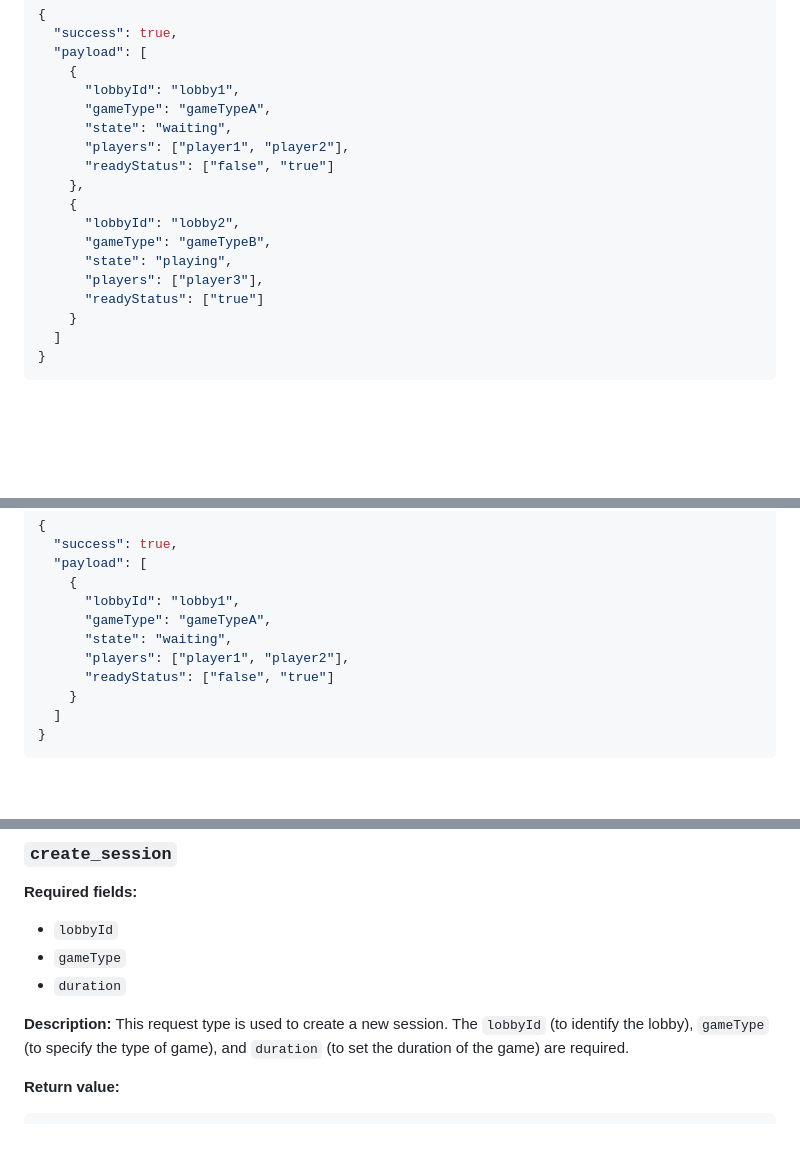
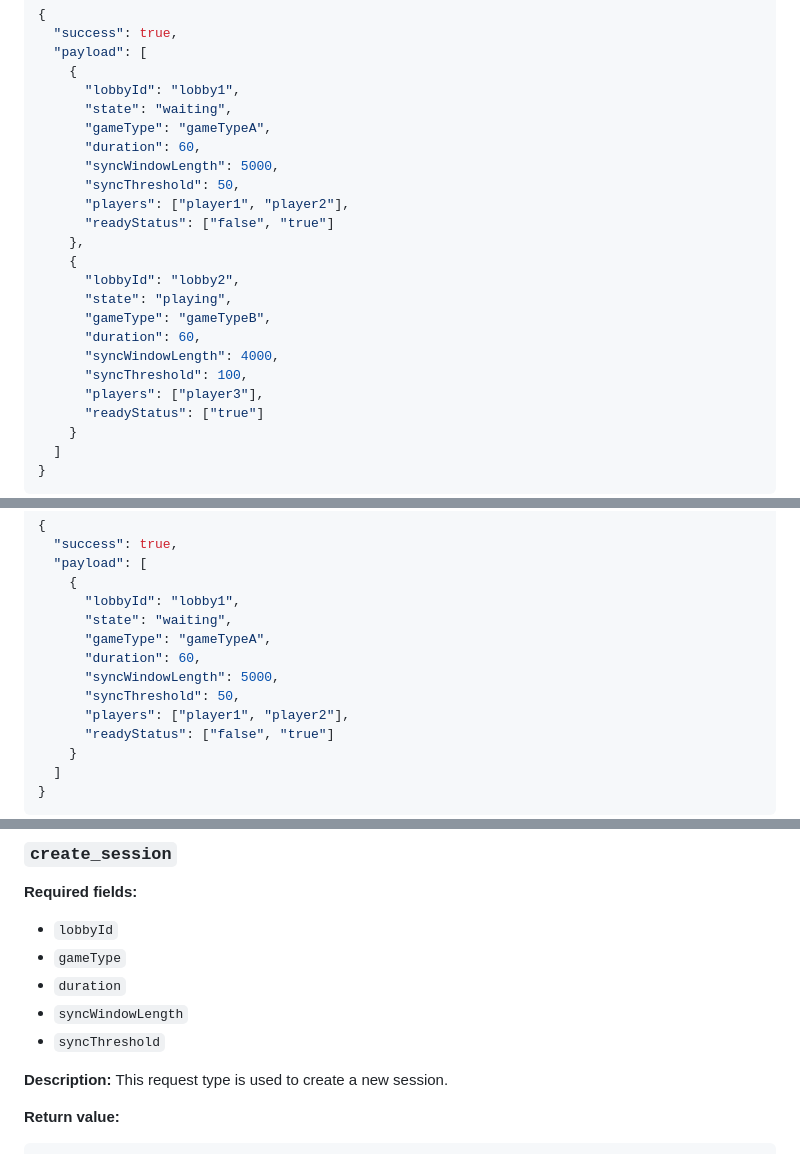
Before and after one commit to Yuval-Roth/ims_project, a Markdown page: game_server/rest_api_doc.md, 3 parts joined by grey strips. GitHub-like rendering; blank space fills up the shorter version.

````diff
--- a/game_server/rest_api_doc.md
+++ b/game_server/rest_api_doc.md
@@ -153,15 +151,21 @@ Retrieves the list of available lobbies. No additional fields are required for t
   "payload": [
     {
       "lobbyId": "lobby1",
+      "state": "waiting",
       "gameType": "gameTypeA",
-      "state": "waiting",
+      "duration": 60,
+      "syncWindowLength": 5000,
+      "syncThreshold": 50,
       "players": ["player1", "player2"],
       "readyStatus": ["false", "true"]
     },
     {
       "lobbyId": "lobby2",
+      "state": "playing",
       "gameType": "gameTypeB",
-      "state": "playing",
+      "duration": 60,
+      "syncWindowLength": 4000,
+      "syncThreshold": 100,
       "players": ["player3"],
       "readyStatus": ["true"]
     }
@@ -185,8 +189,11 @@ This request type is used to get the details of a specific lobby. The `lobbyId`
   "payload": [
     {
       "lobbyId": "lobby1",
+      "state": "waiting",
       "gameType": "gameTypeA",
-      "state": "waiting",
+      "duration": 60,
+      "syncWindowLength": 5000,
+      "syncThreshold": 50,
       "players": ["player1", "player2"],
       "readyStatus": ["false", "true"]
     }
@@ -334,11 +307,11 @@ This request type ends the game in a specific lobby. The `lobbyId` must be provi
 - `lobbyId`
 - `gameType`
 - `duration`
+- `syncWindowLength`
+- `syncThreshold`
 
 **Description:**
 This request type is used to create a new session.
-The `lobbyId` (to identify the lobby), `gameType` (to specify the type of game),
-and `duration` (to set the duration of the game) are required.
 
 **Return value:**
 ```json
````
Also changed, not shown: other parts of game_server/rest_api_doc.md (+12 -60 lines).
